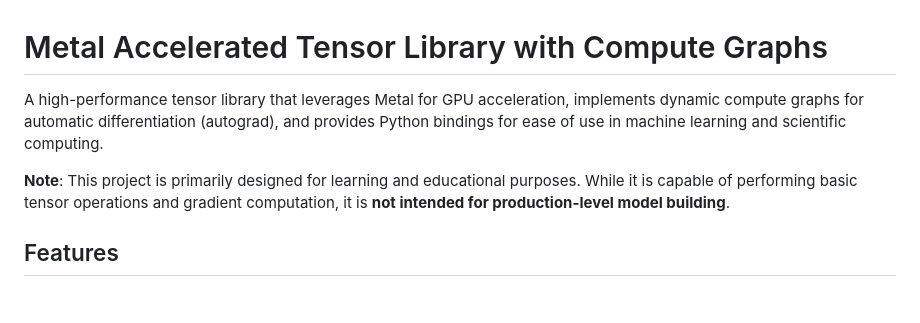
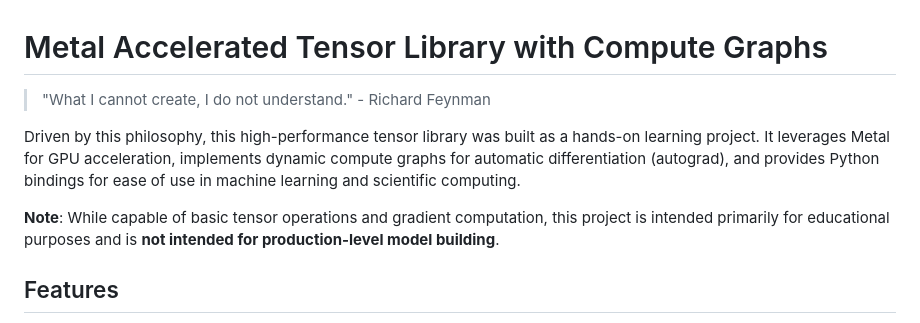
Before and after one commit to arjunmnath/ACTx, a Markdown page: README.md, the part around the change. Rendered like a GitHub page; blank space fills up the shorter version.

```diff
--- a/README.md
+++ b/README.md
@@ -1,9 +1,10 @@
 # Metal Accelerated Tensor Library with Compute Graphs
 
-A high-performance tensor library that leverages Metal for GPU acceleration, implements dynamic compute graphs for automatic differentiation (autograd), and provides Python bindings for ease of use in machine learning and scientific computing.
+> "What I cannot create, I do not understand." - Richard Feynman
 
-**Note**: This project is primarily designed for learning and educational purposes. While it is capable of performing basic tensor operations and gradient computation, it is **not intended for production-level model building**.
+Driven by this philosophy, this high-performance tensor library was built as a hands-on learning project. It leverages Metal for GPU acceleration, implements dynamic compute graphs for automatic differentiation (autograd), and provides Python bindings for ease of use in machine learning and scientific computing.
 
+**Note**:  While capable of basic tensor operations and gradient computation, this project is intended primarily for educational purposes and is **not intended for production-level model building**.
 ## Features
 
 - **GPU Acceleration**: Utilizes Metal for efficient tensor computation on macOS devices.
```
